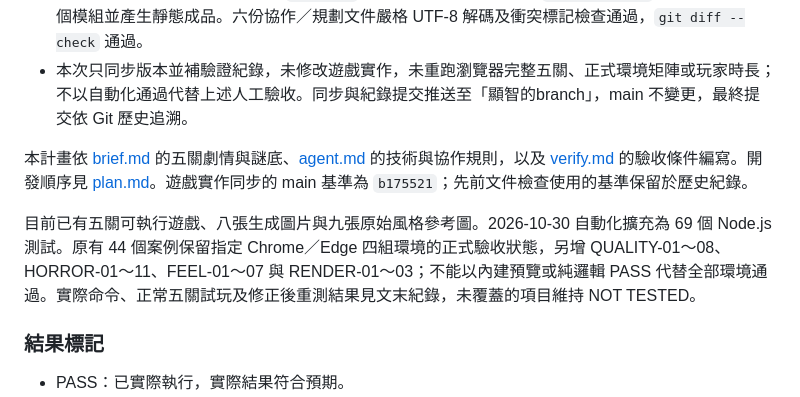
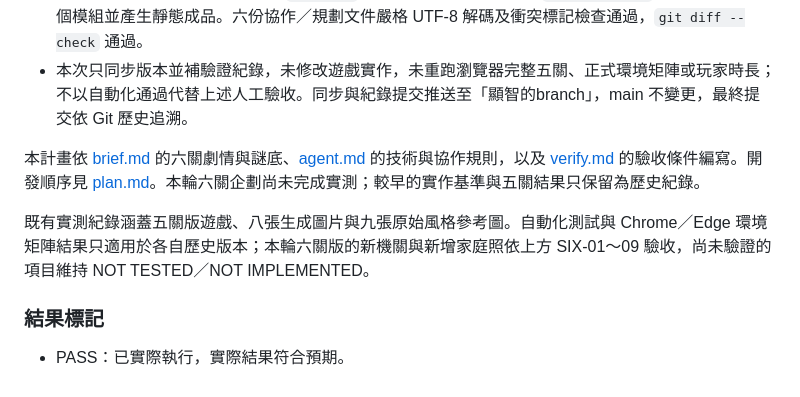
Before and after one commit to Shao077777714/midexam, a Markdown page: test.md, the part around one of its changes. Drawn GitHub-style.

```diff
--- a/test.md
+++ b/test.md
@@ -47,9 +65,9 @@
 - PASS（自動化／建置）：同步後 `npm test` 85／85，無失敗或略過；`npm run build` 通過，檢查 13 個模組並產生靜態成品。六份協作／規劃文件嚴格 UTF-8 解碼及衝突標記檢查通過，`git diff --check` 通過。
 - 本次只同步版本並補驗證紀錄，未修改遊戲實作，未重跑瀏覽器完整五關、正式環境矩陣或玩家時長；不以自動化通過代替上述人工驗收。同步與紀錄提交推送至「顯智的branch」，main 不變更，最終提交依 Git 歷史追溯。
 
-本計畫依 [brief.md](brief.md) 的五關劇情與謎底、[agent.md](agent.md) 的技術與協作規則，以及 [verify.md](verify.md) 的驗收條件編寫。開發順序見 [plan.md](plan.md)。遊戲實作同步的 main 基準為 `b175521`；先前文件檢查使用的基準保留於歷史紀錄。
+本計畫依 [brief.md](brief.md) 的六關劇情與謎底、[agent.md](agent.md) 的技術與協作規則，以及 [verify.md](verify.md) 的驗收條件編寫。開發順序見 [plan.md](plan.md)。本輪六關企劃尚未完成實測；較早的實作基準與五關結果只保留為歷史紀錄。
 
-目前已有五關可執行遊戲、八張生成圖片與九張原始風格參考圖。2026-10-30 自動化擴充為 69 個 Node.js 測試。原有 44 個案例保留指定 Chrome／Edge 四組環境的正式驗收狀態，另增 QUALITY-01～08、HORROR-01～11、FEEL-01～07 與 RENDER-01～03；不能以內建預覽或純邏輯 PASS 代替全部環境通過。實際命令、正常五關試玩及修正後重測結果見文末紀錄，未覆蓋的項目維持 NOT TESTED。
+既有實測紀錄涵蓋五關版遊戲、八張生成圖片與九張原始風格參考圖。自動化測試與 Chrome／Edge 環境矩陣結果只適用於各自歷史版本；本輪六關版的新機關與新增家庭照依上方 SIX-01～09 驗收，尚未驗證的項目維持 NOT TESTED／NOT IMPLEMENTED。
 
 ### 結果標記
 
```
Also changed, not shown: other parts of test.md (+18 -0 lines), brief.md (+103 -112 lines), verify.md (+52 -43 lines).
